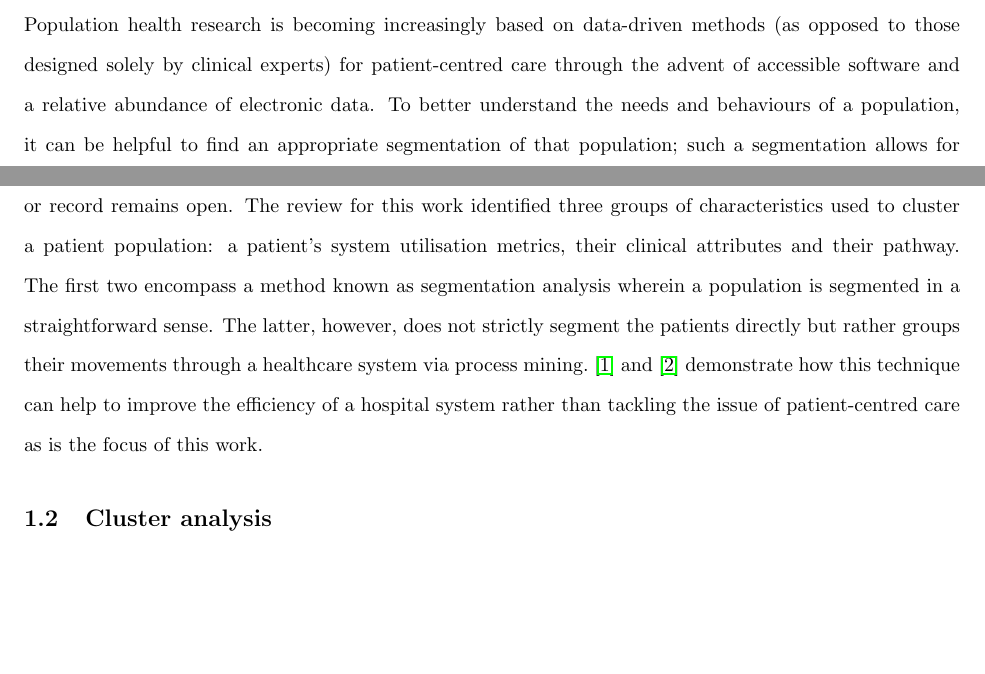
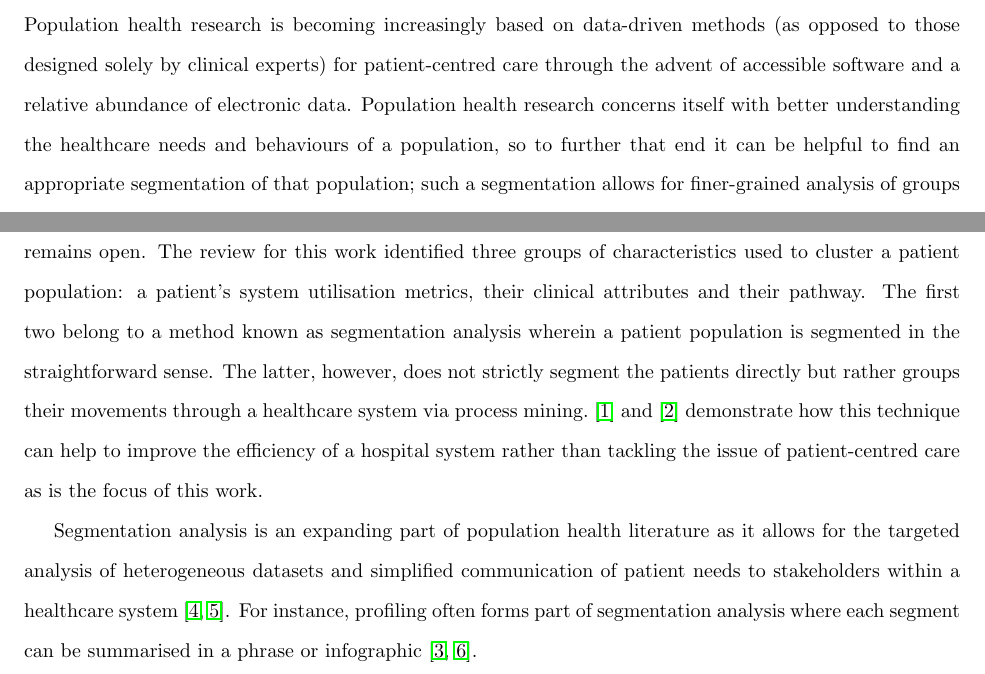
Before and after one commit to daffidwilde/copd-paper, a LaTeX paper (main.tex, which reads sections/intro.tex): two parts of pages 1 and 2 of 5 before the commit and two parts of pages 1 and 2 of 6 after it, joined at a grey line, cut so that both start at the same text, the shorter picture padded with empty space. Compiled offline with pdfLaTeX.

Commit message:
Continue lit review into segmentation analysis

```diff
--- a/sections/intro.tex
+++ b/sections/intro.tex
@@ -3,6 +3,7 @@
 Population health research is becoming increasingly based on data-driven methods
 (as opposed to those designed solely by clinical experts) for patient-centred
 care through the advent of accessible software and a relative abundance of
-electronic data. To better understand the needs and behaviours of a population,
-it can be helpful to find an appropriate segmentation of that population; such a
-segmentation allows for finer-grained analysis of groups in the population that
+electronic data. Population health research concerns itself with better
+understanding the healthcare needs and behaviours of a population, so to further
+that end it can be helpful to find an appropriate segmentation of that
+population; such a segmentation allows for finer-grained analysis of groups in
@@ -37,10 +33,0 @@ form of patient corpus is considered the \emph{de facto} dataset but the choice
-of characteristics with which to describe a patient or record remains
-open. The review for this work identified three groups of characteristics used
-to cluster a patient population: a patient's system utilisation metrics, their
-clinical attributes and their pathway. The first two encompass a method known as
-segmentation analysis wherein a population is segmented in a straightforward
-sense. The latter, however, does not strictly segment the patients directly
-but rather groups their movements through a healthcare system via process
-mining.~\cite{AG2018}~and~\cite{DDGM+12015} demonstrate how this technique can
-help to improve the efficiency of a hospital system rather than tackling the
-issue of patient-centred care as is the focus of this work.
@@ -47,3 +38,20 @@ issue of patient-centred care as is the focus of this work.
+characteristics with which to describe a patient or record remains open. The
+review for this work identified three groups of characteristics used to cluster
+a patient population: a patient's system utilisation metrics, their clinical
+attributes and their pathway. The first two belong to a method known as
+segmentation analysis wherein a patient population is segmented in the
+straightforward sense. The latter, however, does not strictly segment the
+patients directly but rather groups their movements through a healthcare system
+via process mining.~\cite{AG2018}~and~\cite{DDGM+12015} demonstrate how this
+technique can help to improve the efficiency of a hospital system rather than
+tackling the issue of patient-centred care as is the focus of this work.
+
+Segmentation analysis is an expanding part of population health literature as it
+allows for the targeted analysis of heterogeneous datasets and simplified
+communication of patient needs to stakeholders within a healthcare
+system~\cite{VMD2016review, YKTT+12018}. For instance, profiling often forms
+part of segmentation analysis where each segment can be summarised in a phrase
+or infographic~\cite{VMD2016, YSKT+42019}.
 
 % TODO Brief literature review of:
 %       - clustering patient corpus
```
Also changed, not shown: bibliography.bib (+37 -0 lines), main.pdf, sections/intro.tex (14 more changed lines).
